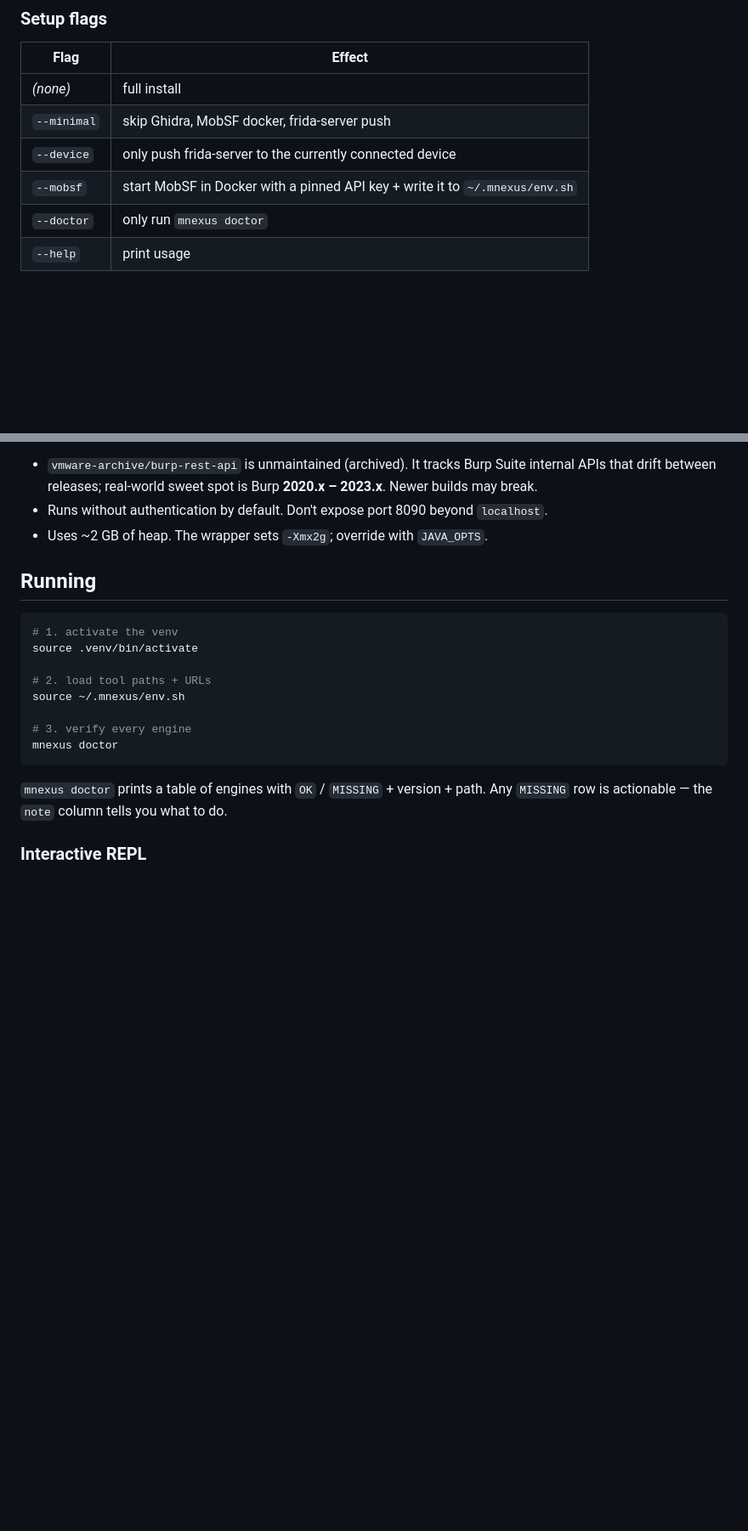
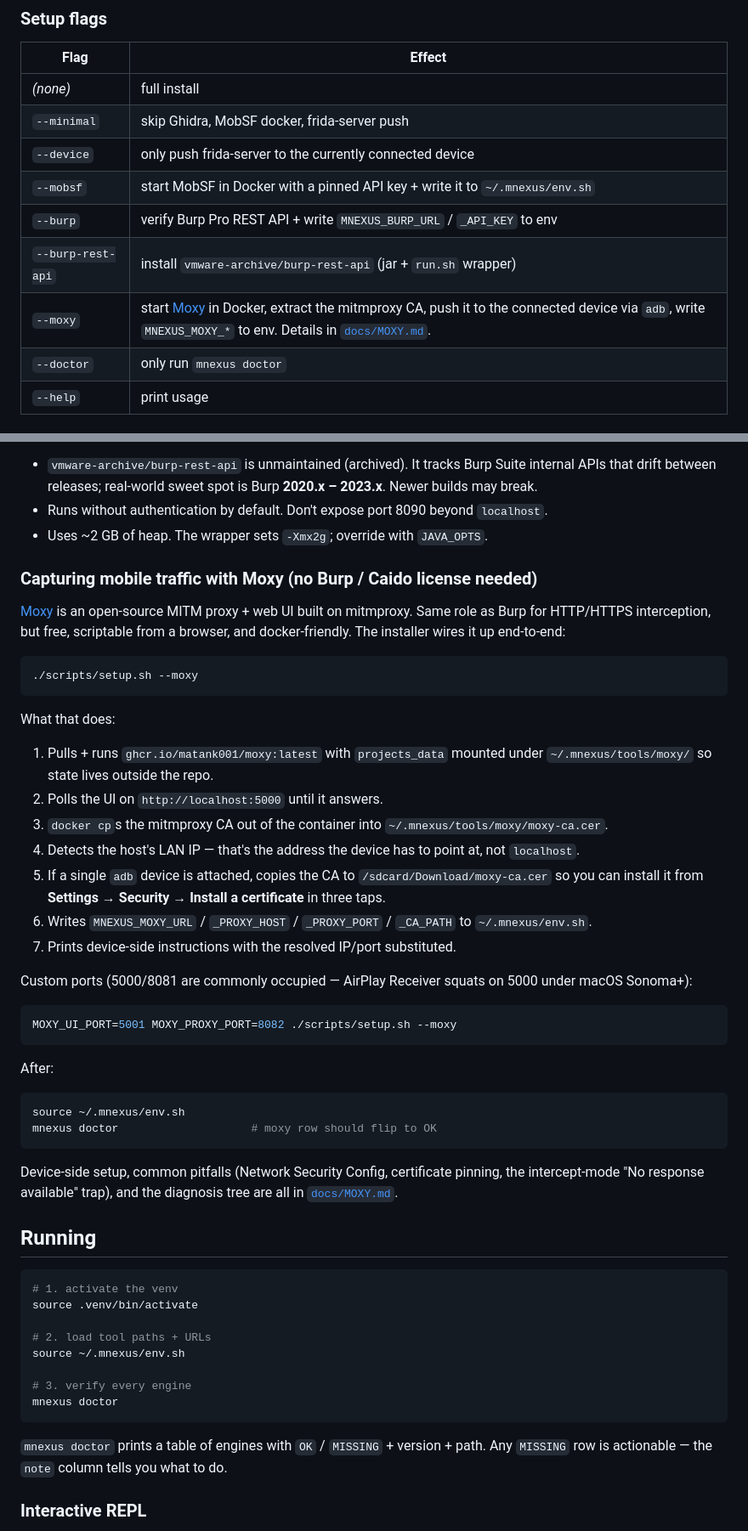
Before and after one commit to jacksonfdam/medusa-nexus, a Markdown page: README.md, 2 parts joined by grey strips. Shown at 85% size. Drawn GitHub-style; blank space fills up the shorter version.

````diff
--- a/README.md
+++ b/README.md
@@ -96,6 +96,9 @@ Idempotent — safe to re-run. `NO_COLOR=1 ./scripts/setup.sh` kills ANSI output
 | `--minimal` | skip Ghidra, MobSF docker, frida-server push |
 | `--device` | only push frida-server to the currently connected device |
 | `--mobsf` | start MobSF in Docker with a pinned API key + write it to `~/.mnexus/env.sh` |
+| `--burp` | verify Burp Pro REST API + write `MNEXUS_BURP_URL` / `_API_KEY` to env |
+| `--burp-rest-api` | install `vmware-archive/burp-rest-api` (jar + `run.sh` wrapper) |
+| `--moxy` | start [Moxy](https://github.com/matank001/Moxy) in Docker, extract the mitmproxy CA, push it to the connected device via `adb`, write `MNEXUS_MOXY_*` to env. Details in [`docs/MOXY.md`](docs/MOXY.md). |
 | `--doctor` | only run `mnexus doctor` |
 | `--help` | print usage |
 
@@ -192,6 +195,51 @@ source ~/.mnexus/env.sh && mnexus doctor
 - `vmware-archive/burp-rest-api` is unmaintained (archived). It tracks Burp Suite internal APIs that drift between releases; real-world sweet spot is Burp **2020.x – 2023.x**. Newer builds may break.
 - Runs without authentication by default. Don't expose port 8090 beyond `localhost`.
 - Uses ~2 GB of heap. The wrapper sets `-Xmx2g`; override with `JAVA_OPTS`.
+
+### Capturing mobile traffic with Moxy (no Burp / Caido license needed)
+
+[Moxy](https://github.com/matank001/Moxy) is an open-source MITM proxy + web
+UI built on mitmproxy. Same role as Burp for HTTP/HTTPS interception, but
+free, scriptable from a browser, and docker-friendly. The installer wires it
+up end-to-end:
+
+```bash
+./scripts/setup.sh --moxy
+```
+
+What that does:
+
+1. Pulls + runs `ghcr.io/matank001/moxy:latest` with `projects_data` mounted
+   under `~/.mnexus/tools/moxy/` so state lives outside the repo.
+2. Polls the UI on `http://localhost:5000` until it answers.
+3. `docker cp`s the mitmproxy CA out of the container into
+   `~/.mnexus/tools/moxy/moxy-ca.cer`.
+4. Detects the host's LAN IP — that's the address the device has to point
+   at, not `localhost`.
+5. If a single `adb` device is attached, copies the CA to
+   `/sdcard/Download/moxy-ca.cer` so you can install it from
+   **Settings → Security → Install a certificate** in three taps.
+6. Writes `MNEXUS_MOXY_URL` / `_PROXY_HOST` / `_PROXY_PORT` / `_CA_PATH` to
+   `~/.mnexus/env.sh`.
+7. Prints device-side instructions with the resolved IP/port substituted.
+
+Custom ports (5000/8081 are commonly occupied — AirPlay Receiver squats on
+5000 under macOS Sonoma+):
+
+```bash
+MOXY_UI_PORT=5001 MOXY_PROXY_PORT=8082 ./scripts/setup.sh --moxy
+```
+
+After:
+
+```bash
+source ~/.mnexus/env.sh
+mnexus doctor                    # moxy row should flip to OK
+```
+
+Device-side setup, common pitfalls (Network Security Config, certificate
+pinning, the intercept-mode "No response available" trap), and the diagnosis
+tree are all in [`docs/MOXY.md`](docs/MOXY.md).
 
 ## Running
 
````
Also changed, not shown: docs/MOXY.md (added, +284 -0 lines), docs/QUICKSTART.md (+3 -0 lines).
